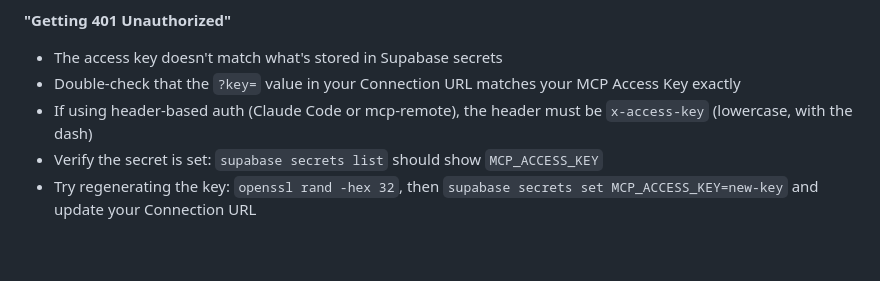
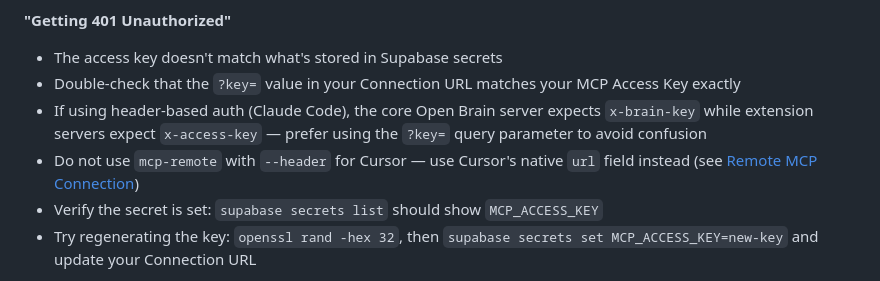
Before and after one commit to markjm5/open-brain, a Markdown page: primitives/troubleshooting/README.md, the part around the change. Drawn GitHub-style; blank space fills up the shorter version.

```diff
--- a/primitives/troubleshooting/README.md
+++ b/primitives/troubleshooting/README.md
@@ -13,7 +13,8 @@ Solutions for issues that come up across any Open Brain extension. If your probl
 **"Getting 401 Unauthorized"**
 - The access key doesn't match what's stored in Supabase secrets
 - Double-check that the `?key=` value in your Connection URL matches your MCP Access Key exactly
-- If using header-based auth (Claude Code or mcp-remote), the header must be `x-access-key` (lowercase, with the dash)
+- If using header-based auth (Claude Code), the core Open Brain server expects `x-brain-key` while extension servers expect `x-access-key` — prefer using the `?key=` query parameter to avoid confusion
+- Do not use `mcp-remote` with `--header` for Cursor — use Cursor's native `url` field instead (see [Remote MCP Connection](../remote-mcp/))
 - Verify the secret is set: `supabase secrets list` should show `MCP_ACCESS_KEY`
 - Try regenerating the key: `openssl rand -hex 32`, then `supabase secrets set MCP_ACCESS_KEY=new-key` and update your Connection URL
 
```
Also changed, not shown: primitives/remote-mcp/README.md (+34 -13 lines).
